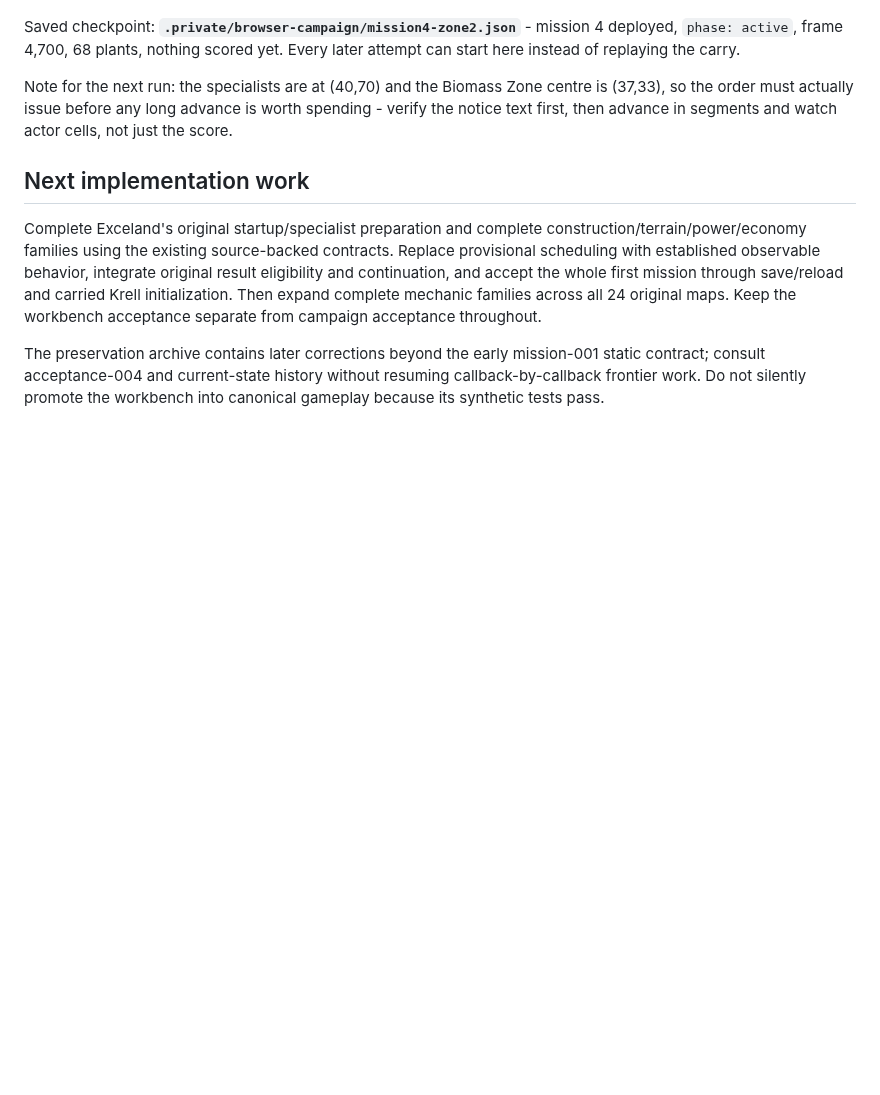
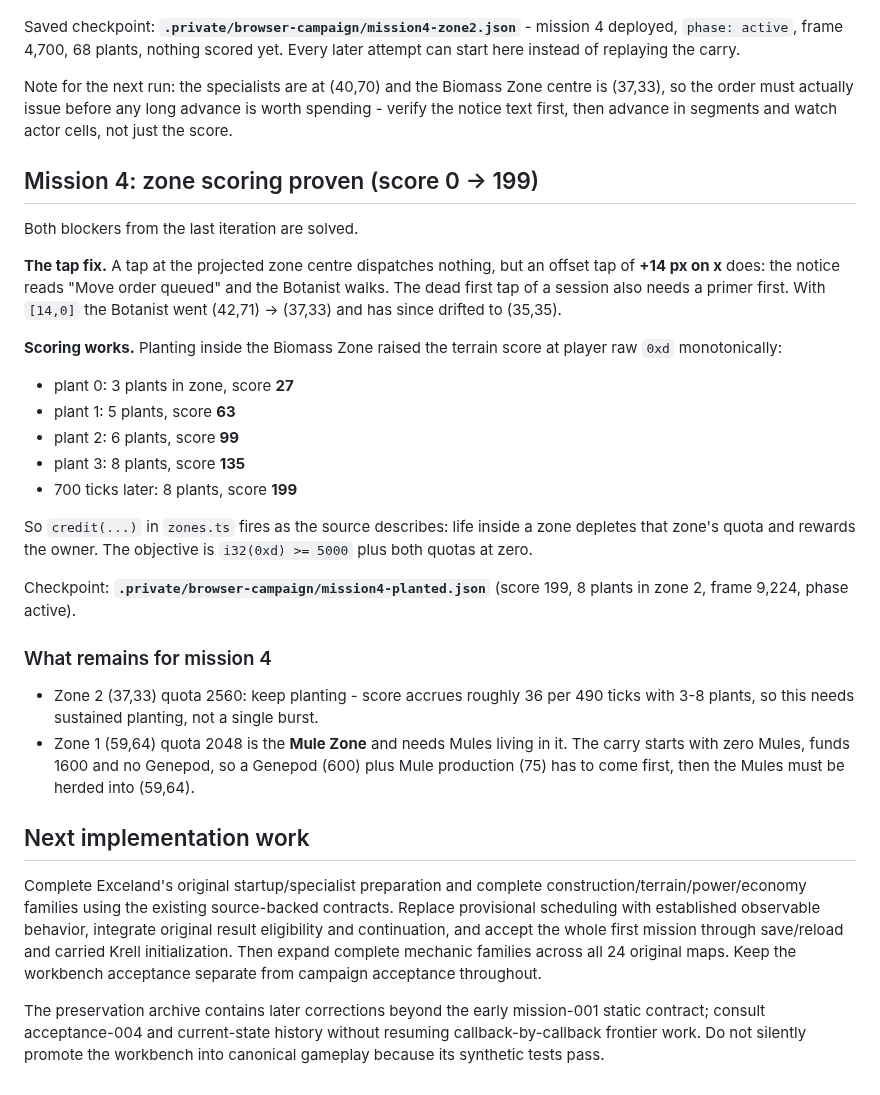
Before and after one commit to falloutmule/genewars-sfhs, a Markdown page: docs/CURRENT_STATE.md, the part around the change. GitHub-like rendering; blank space fills up the shorter version.

Commit message:
Prove mission 4 zone scoring; fix the zone tap
A tap at the projected zone centre dispatches nothing, but an offset tap of
+14px on x does: the notice reads Move order queued and the Botanist walks.
The dead first tap of a session also needs a primer. With that offset the
Botanist went from (42,71) to (37,33).

Planting inside the Biomass Zone then raised terrain score at player raw 0xd
monotonically: 27, 63, 99, 135 with 3, 5, 6 and 8 plants in zone, and 199
after another 700 ticks. That confirms credit() depletes the zone quota and
rewards the owner as the source describes; the objective is i32(0xd) >= 5000
plus both quotas at zero.

Checkpoint mission4-planted.json: score 199, 8 plants in zone 2, frame 9224.
Remaining: sustained planting to drain zone 2's 2560 quota, and for zone 1 the
Mule Zone at (59,64) a Genepod (600) plus Mule production is needed first
since the carry starts with no Mules.

```diff
--- a/docs/CURRENT_STATE.md
+++ b/docs/CURRENT_STATE.md
@@ -1031,6 +1031,38 @@ Note for the next run: the specialists are at (40,70) and the Biomass Zone centr
 order must actually issue before any long advance is worth spending - verify the notice text first,
 then advance in segments and watch actor cells, not just the score.
 
+## Mission 4: zone scoring proven (score 0 -> 199)
+
+Both blockers from the last iteration are solved.
+
+**The tap fix.** A tap at the projected zone centre dispatches nothing, but an offset tap of
+**+14 px on x** does: the notice reads "Move order queued" and the Botanist walks. The dead first tap
+of a session also needs a primer first. With `[14,0]` the Botanist went (42,71) -> (37,33) and has
+since drifted to (35,35).
+
+**Scoring works.** Planting inside the Biomass Zone raised the terrain score at player raw `0xd`
+monotonically:
+
+- plant 0: 3 plants in zone, score **27**
+- plant 1: 5 plants, score **63**
+- plant 2: 6 plants, score **99**
+- plant 3: 8 plants, score **135**
+- 700 ticks later: 8 plants, score **199**
+
+So `credit(...)` in `zones.ts` fires as the source describes: life inside a zone depletes that zone's
+quota and rewards the owner. The objective is `i32(0xd) >= 5000` plus both quotas at zero.
+
+Checkpoint: **`.private/browser-campaign/mission4-planted.json`** (score 199, 8 plants in zone 2,
+frame 9,224, phase active).
+
+### What remains for mission 4
+
+- Zone 2 (37,33) quota 2560: keep planting - score accrues roughly 36 per 490 ticks with 3-8 plants,
+  so this needs sustained planting, not a single burst.
+- Zone 1 (59,64) quota 2048 is the **Mule Zone** and needs Mules living in it. The carry starts with
+  zero Mules, funds 1600 and no Genepod, so a Genepod (600) plus Mule production (75) has to come
+  first, then the Mules must be herded into (59,64).
+
 ## Next implementation work
 
 Complete Exceland's original startup/specialist preparation and complete construction/terrain/power/economy families using the existing source-backed contracts. Replace provisional scheduling with established observable behavior, integrate original result eligibility and continuation, and accept the whole first mission through save/reload and carried Krell initialization. Then expand complete mechanic families across all 24 original maps. Keep the workbench acceptance separate from campaign acceptance throughout.
```
